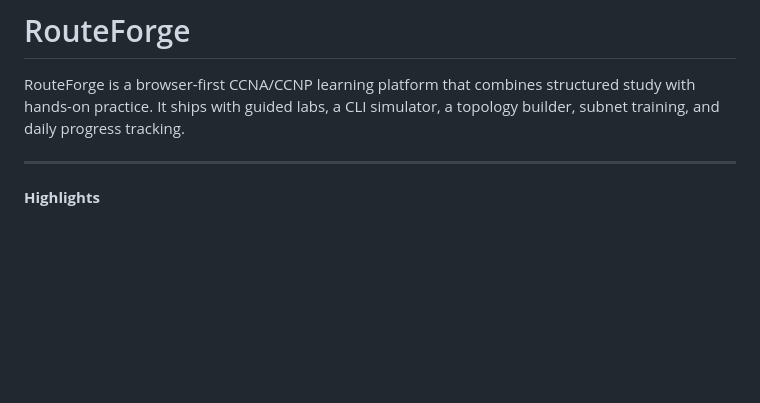
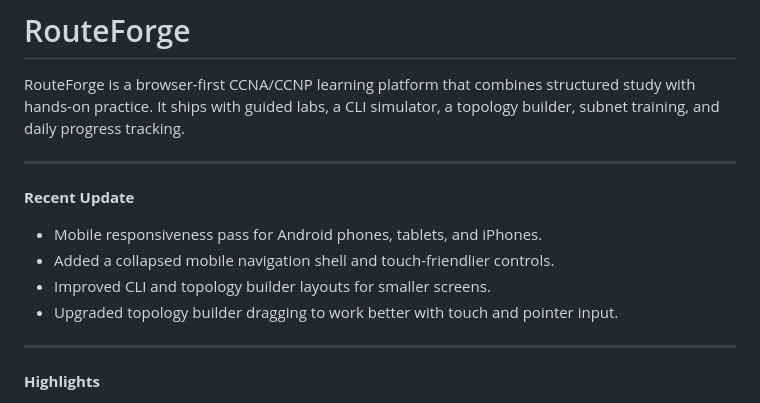
Before and after one commit to vivekmarathe2004/RouteForge, a Markdown page: README.md, the part around the change. Rendered like a GitHub page; blank space fills up the shorter version.

Commit message:
Add mobile update note

```diff
--- a/README.md
+++ b/README.md
@@ -1,6 +1,14 @@
 # RouteForge
 
 RouteForge is a browser-first CCNA/CCNP learning platform that combines structured study with hands-on practice. It ships with guided labs, a CLI simulator, a topology builder, subnet training, and daily progress tracking.
+
+---
+
+**Recent Update**
+- Mobile responsiveness pass for Android phones, tablets, and iPhones.
+- Added a collapsed mobile navigation shell and touch-friendlier controls.
+- Improved CLI and topology builder layouts for smaller screens.
+- Upgraded topology builder dragging to work better with touch and pointer input.
 
 ---
 
```
